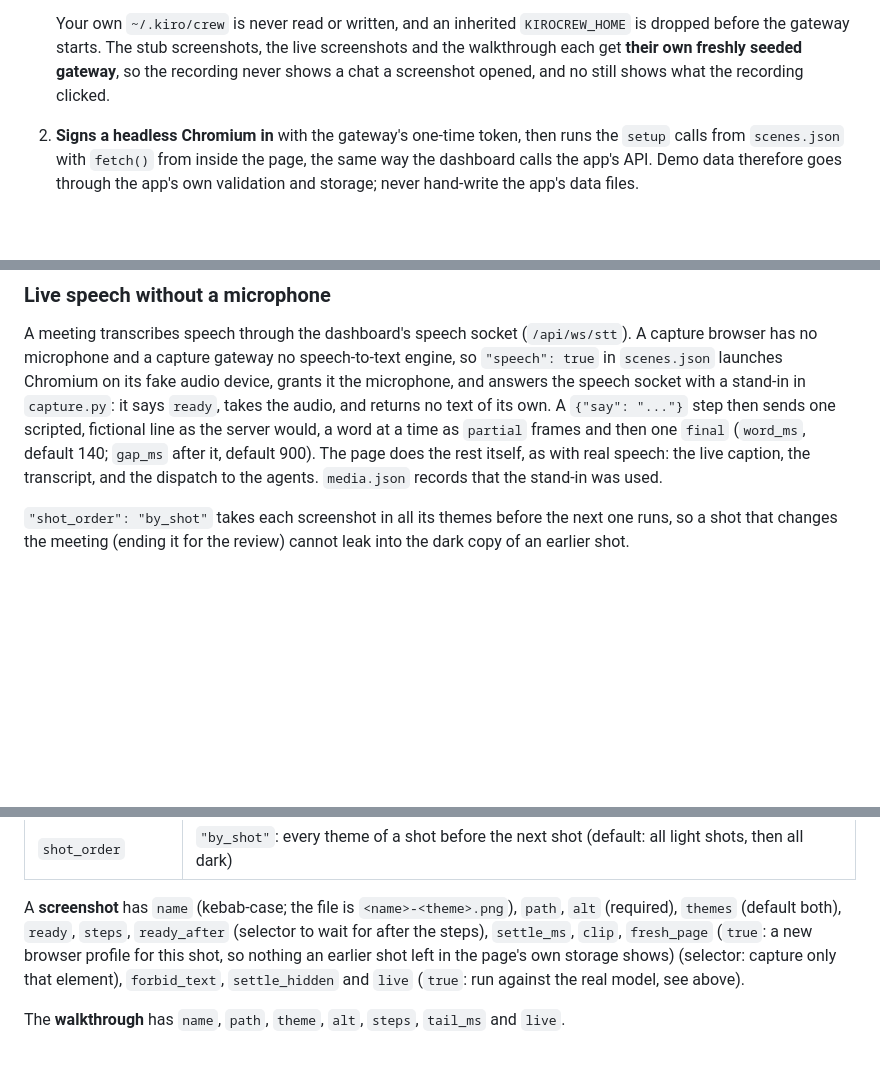
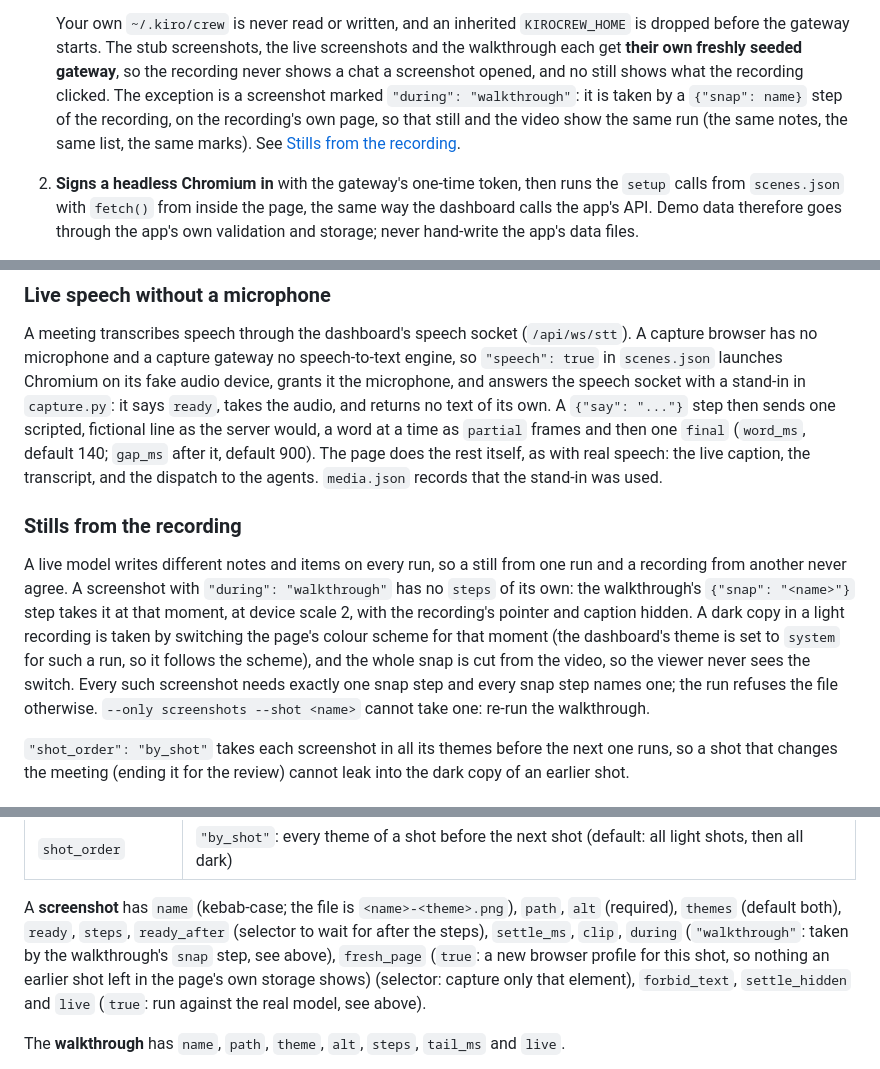
Before and after one commit to KiroCrewCaptain/kirocrew-app-meetings, a Markdown page: capture/README.md, 3 parts joined by grey strips. Rendered like a GitHub page; blank space fills up the shorter version.

```diff
--- a/capture/README.md
+++ b/capture/README.md
@@ -43,7 +43,11 @@ exactly as a user sees it. It is driven by one file per app, `scenes.json`.
    `KIROCREW_HOME` is dropped before the gateway starts. The stub screenshots,
    the live screenshots and the walkthrough each get **their own freshly seeded
    gateway**, so the recording never shows a chat a screenshot opened, and no
-   still shows what the recording clicked.
+   still shows what the recording clicked. The exception is a screenshot marked
+   `"during": "walkthrough"`: it is taken by a `{"snap": name}` step of the
+   recording, on the recording's own page, so that still and the video show the
+   same run (the same notes, the same list, the same marks). See
+   [Stills from the recording](#stills-from-the-recording).
 2. **Signs a headless Chromium in** with the gateway's one-time token, then runs
    the `setup` calls from `scenes.json` with `fetch()` from inside the page, the
    same way the dashboard calls the app's API. Demo data therefore goes through
@@ -154,6 +158,20 @@ as the server would, a word at a time as `partial` frames and then one `final`
 itself, as with real speech: the live caption, the transcript, and the dispatch
 to the agents. `media.json` records that the stand-in was used.
 
+### Stills from the recording
+
+A live model writes different notes and items on every run, so a still from
+one run and a recording from another never agree. A screenshot with
+`"during": "walkthrough"` has no `steps` of its own: the walkthrough's
+`{"snap": "<name>"}` step takes it at that moment, at device scale 2, with the
+recording's pointer and caption hidden. A dark copy in a light recording is
+taken by switching the page's colour scheme for that moment (the dashboard's
+theme is set to `system` for such a run, so it follows the scheme), and the
+whole snap is cut from the video, so the viewer never sees the switch. Every
+such screenshot needs exactly one snap step and every snap step names one; the
+run refuses the file otherwise. `--only screenshots --shot <name>` cannot take
+one: re-run the walkthrough.
+
 `"shot_order": "by_shot"` takes each screenshot in all its themes before the next
 one runs, so a shot that changes the meeting (ending it for the review) cannot
 leak into the dark copy of an earlier shot.
@@ -180,7 +198,8 @@ leak into the dark copy of an earlier shot.
 
 A **screenshot** has `name` (kebab-case; the file is `<name>-<theme>.png`),
 `path`, `alt` (required), `themes` (default both), `ready`, `steps`,
-`ready_after` (selector to wait for after the steps), `settle_ms`, `clip`, `fresh_page`
+`ready_after` (selector to wait for after the steps), `settle_ms`, `clip`, `during`
+(`"walkthrough"`: taken by the walkthrough's `snap` step, see above), `fresh_page`
 (`true`: a new browser profile for this shot, so nothing an earlier shot left in the
 page's own storage shows)
 (selector: capture only that element), `forbid_text`, `settle_hidden` and
```
Also changed, not shown: other parts of capture/README.md (+1 -0 lines), README.md (+18 -11 lines), docs/media/hero-dark.png, docs/media/hero-light.png, docs/media/use-case-diagram-light.png, docs/media/use-case-notes-light.png, docs/media/use-case-review-light.png, 5 other files.
